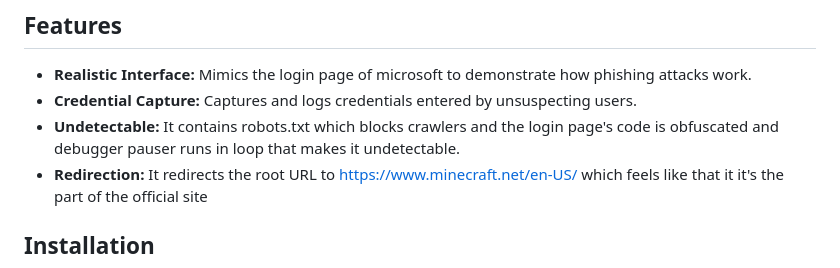
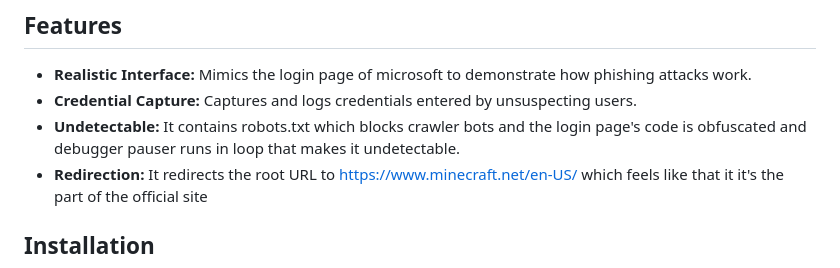
Before and after one commit to minecraft-beta/minecraft-beta.github.io, a Markdown page: README.md, the part around the change. Drawn GitHub-style.

```diff
--- a/README.md
+++ b/README.md
@@ -11,7 +11,7 @@ I'm not providing the code of the backend and **the login page's code is obfusca
 ## Features
 - **Realistic Interface:** Mimics the login page of microsoft to demonstrate how phishing attacks work.
 - **Credential Capture:** Captures and logs credentials entered by unsuspecting users.
-- **Undetectable:** It contains robots.txt which blocks crawlers and the login page's code is obfuscated and debugger pauser runs in loop that makes it undetectable.
+- **Undetectable:** It contains robots.txt which blocks crawler bots and the login page's code is obfuscated and debugger pauser runs in loop that makes it undetectable.
 - **Redirection:** It redirects the root URL to https://www.minecraft.net/en-US/ which feels like that it it's the part of the official site
 
 ## Installation
```
